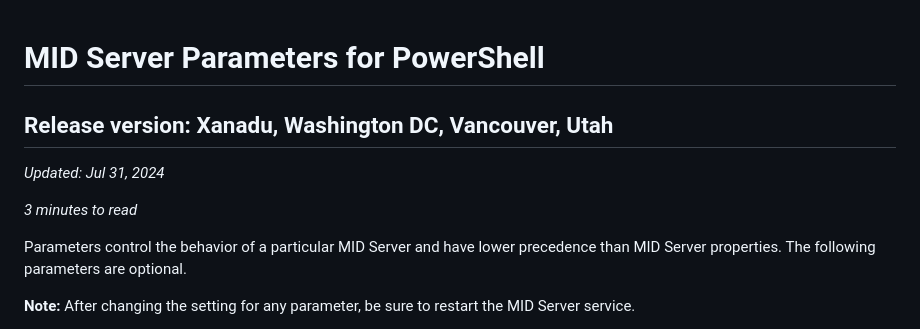
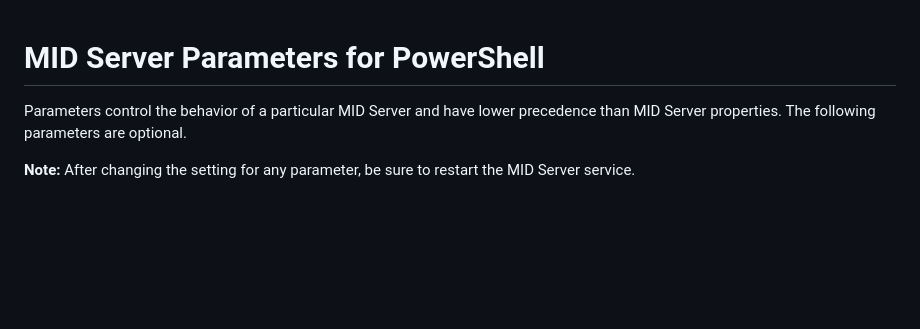
Before and after one commit to chrisroge/sn-docs, a Markdown page: sn-mid-params.md, the part around one of its changes. Rendered like a GitHub page; blank space fills up the shorter version.

```diff
--- a/sn-mid-params.md
+++ b/sn-mid-params.md
@@ -1,10 +1,4 @@
 # MID Server Parameters for PowerShell
-
-## Release version: Xanadu, Washington DC, Vancouver, Utah
-
-*Updated: Jul 31, 2024*
-
-*3 minutes to read*
 
 Parameters control the behavior of a particular MID Server and have lower precedence than MID Server properties. The following parameters are optional.
 
```
Also changed, not shown: other parts of sn-mid-params.md (+18 -18 lines).
